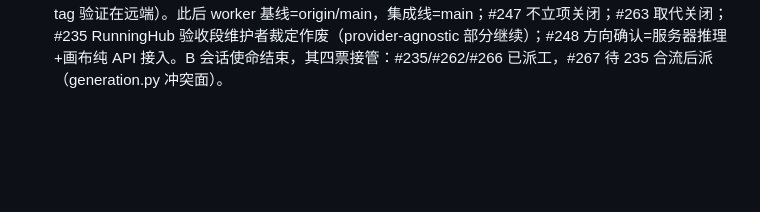
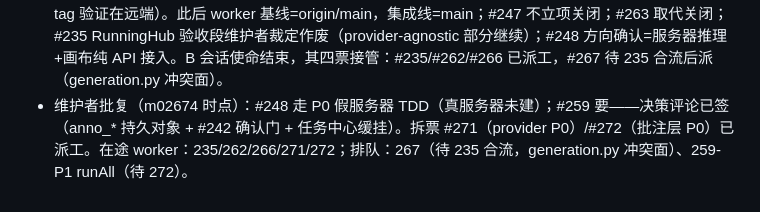
Before and after one commit to miaomiaozii/Firefly-Canvas, a Markdown page: .pipeline/batches/wave2-dispatch-20261028.md, the part around the change. GitHub-like rendering; blank space fills up the shorter version.

Commit message:
chore(pipeline): 248/259 批复与拆票派工

```diff
--- a/.pipeline/batches/wave2-dispatch-20261028.md
+++ b/.pipeline/batches/wave2-dispatch-20261028.md
@@ -44,3 +44,4 @@
 - #237 收口（总控代交，三波 worker 接力）：worker1 死于110m（留取消响应修复+RED测试）、worker2 死于thinking-only、worker3 完成审计并确认**票面语义为准**（ops.db 租约表系简报误引旧草案，票面=ComfyArt 285fd93 先例：即时终态+interrupted 表达+partial 保留）；总控接管固化 db2e81f，fast 16.1s + domain 130.6s 全绿（/tmp/gate-237-fast|domain），merge 进 wave1-live 后再过 fast（/tmp/gate-237-integration）。
 - #236 收口（总控代交，四波 worker 接力）：源码层七提交（CLI 脚本+api_jimeng 退役/WSL 更名 lenient_extract_json/model_specs/services/routers/main）+ 四波收口（poster 再生守卫与 7 例失败测试修复、agent tool secret 声明表按 ADR 0022 生成链对齐、usage 迁移 usage_001→ops_migrations、ADR 0022 登记、棘轮 247/967/174/812 不变）。worker 基于 20b2259（#237 前），no-ff 合入后 fast 16.6s + domain 139.9s 全绿（/tmp/gate-236-integration|domain）。纠偏记录：首轮收口曾误记 ff+tag 未落盘（ref rebase 后幻觉记忆），本次每步 ls-remote 验证。
 - 主线切换（维护者批准）：v2026.10.wave1 发布（main=76d24de no-ff 合入 wave1-live@5a37d2a，tag 验证在远端）。此后 worker 基线=origin/main，集成线=main；#247 不立项关闭；#263 取代关闭；#235 RunningHub 验收段维护者裁定作废（provider-agnostic 部分继续）；#248 方向确认=服务器推理+画布纯 API 接入。B 会话使命结束，其四票接管：#235/#262/#266 已派工，#267 待 235 合流后派（generation.py 冲突面）。
+- 维护者批复（m02674 时点）：#248 走 P0 假服务器 TDD（真服务器未建）；#259 要——决策评论已签（anno_* 持久对象 + #242 确认门 + 任务中心缓挂）。拆票 #271（provider P0）/#272（批注层 P0）已派工。在途 worker：235/262/266/271/272；排队：267（待 235 合流，generation.py 冲突面）、259-P1 runAll（待 272）。
```
